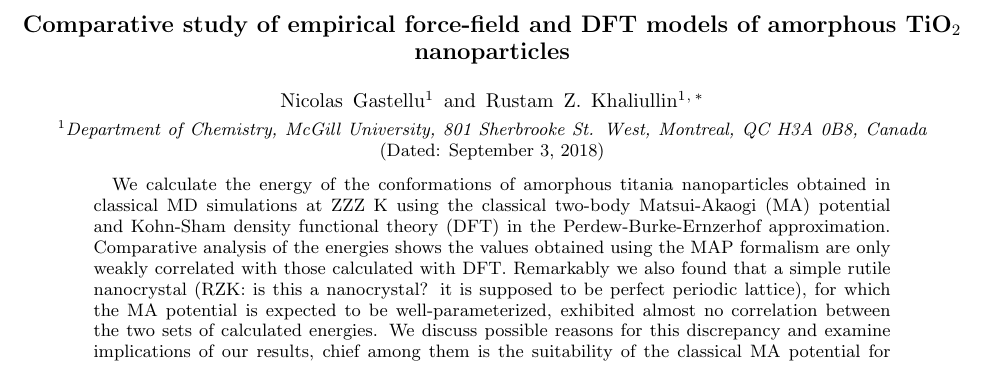
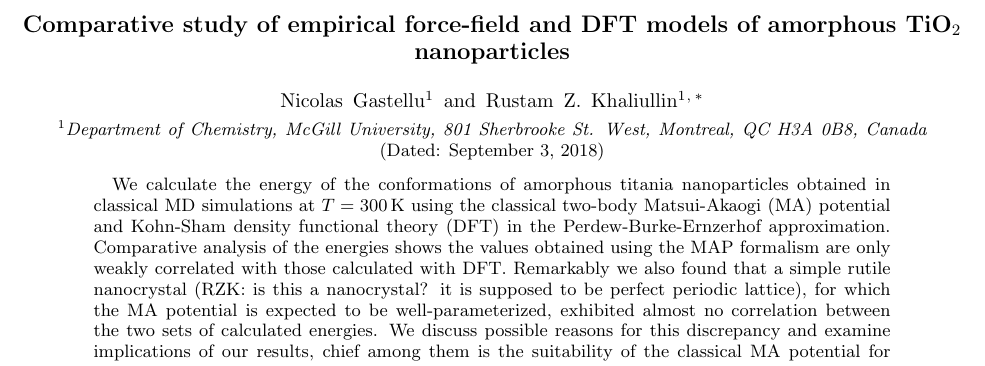
Before and after one commit to ngastellu/tio2_nnp, a LaTeX paper (tio2_nnp.tex): part of page 1 of 8, cut so that both start at the same text. Compiled offline with pdfLaTeX.

Commit message:
Made notation more consistent.

```diff
--- a/tio2_nnp.tex
+++ b/tio2_nnp.tex
@@ -53,7 +53,7 @@ Comparative study of empirical force-field and DFT models of amorphous $\text{Ti
 
 \begin{abstract}
 
-We calculate the energy of the conformations of amorphous titania nanoparticles obtained in classical MD simulations at ZZZ~K using the classical two-body Matsui-Akaogi (MA) potential and Kohn-Sham density functional theory (DFT) in the Perdew-Burke-Ernzerhof approximation.
+We calculate the energy of the conformations of amorphous titania nanoparticles obtained in classical MD simulations at $T=300\,$K using the classical two-body Matsui-Akaogi (MA) potential and Kohn-Sham density functional theory (DFT) in the Perdew-Burke-Ernzerhof approximation.
 Comparative analysis of the energies shows the values obtained using the MAP formalism are only weakly correlated with those calculated with DFT.
 Remarkably we also found that a simple rutile nanocrystal (RZK: is this a nanocrystal? it is supposed to be perfect periodic lattice), for which the MA potential is expected to be well-parameterized, exhibited almost no correlation between the two sets of calculated energies.
 We discuss possible reasons for this discrepancy and examine implications of our results, chief among them is the suitability of the classical MA potential for amorphous titania nanoparticles.
```
Also changed, not shown: tio2_nnp.pdf, 2 other files.
